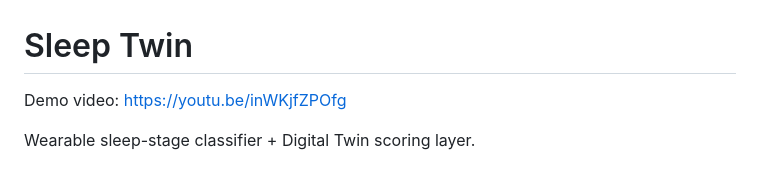
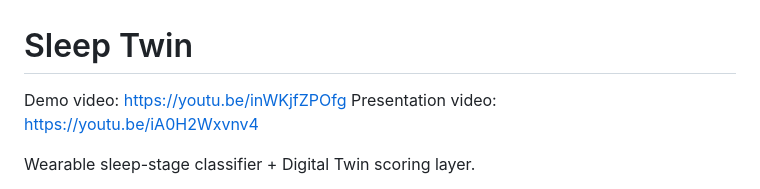
Before and after one commit to khslnpk/aotv2, a Markdown page: README.md, the part around the change. Rendered like a GitHub page.

```diff
--- a/README.md
+++ b/README.md
@@ -1,6 +1,7 @@
 # Sleep Twin
 
 Demo video: https://youtu.be/inWKjfZPOfg
+Presentation video: https://youtu.be/iA0H2Wxvnv4
 
 Wearable sleep-stage classifier + Digital Twin scoring layer.
 
```
